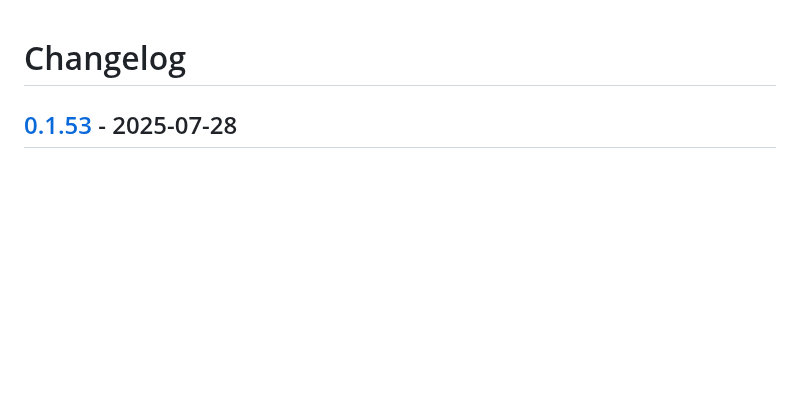
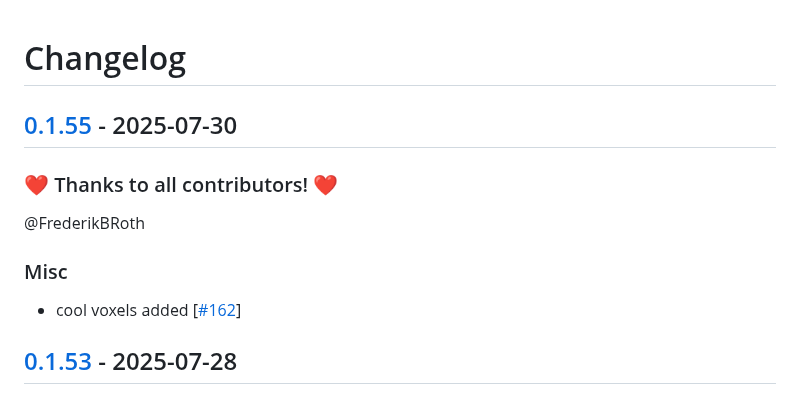
Before and after one commit to FrederikBRoth/cv-adventure, a Markdown page: CHANGELOG.md, the part around the change. Rendered like a GitHub page; blank space fills up the shorter version.

Commit message:
🎉 Release 0.1.55

```diff
--- a/CHANGELOG.md
+++ b/CHANGELOG.md
@@ -1,4 +1,14 @@
 # Changelog
+
+## [0.1.55](https://github.com/FrederikBRoth/cv-adventure/releases/tag/0.1.55) - 2025-07-30
+
+### ❤️ Thanks to all contributors! ❤️
+
+@FrederikBRoth
+
+### Misc
+
+- cool voxels added [[#162](https://github.com/FrederikBRoth/cv-adventure/pull/162)]
 
 ## [0.1.53](https://github.com/FrederikBRoth/cv-adventure/releases/tag/0.1.53) - 2025-07-28
 
```
